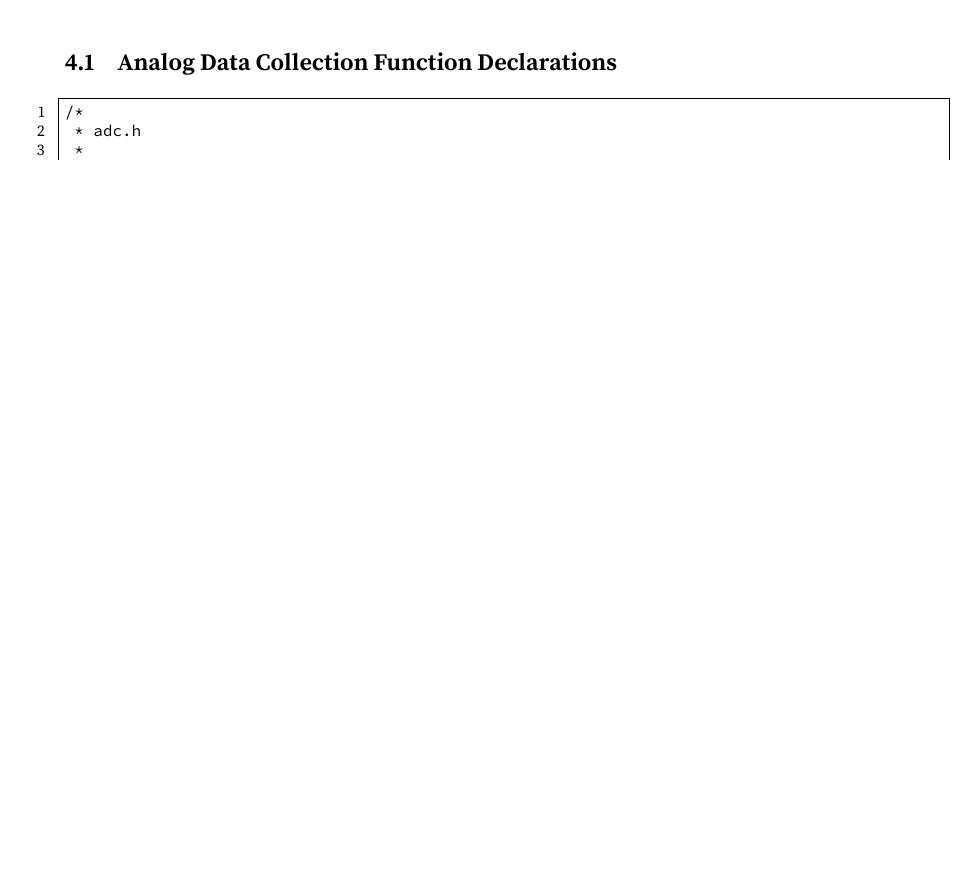
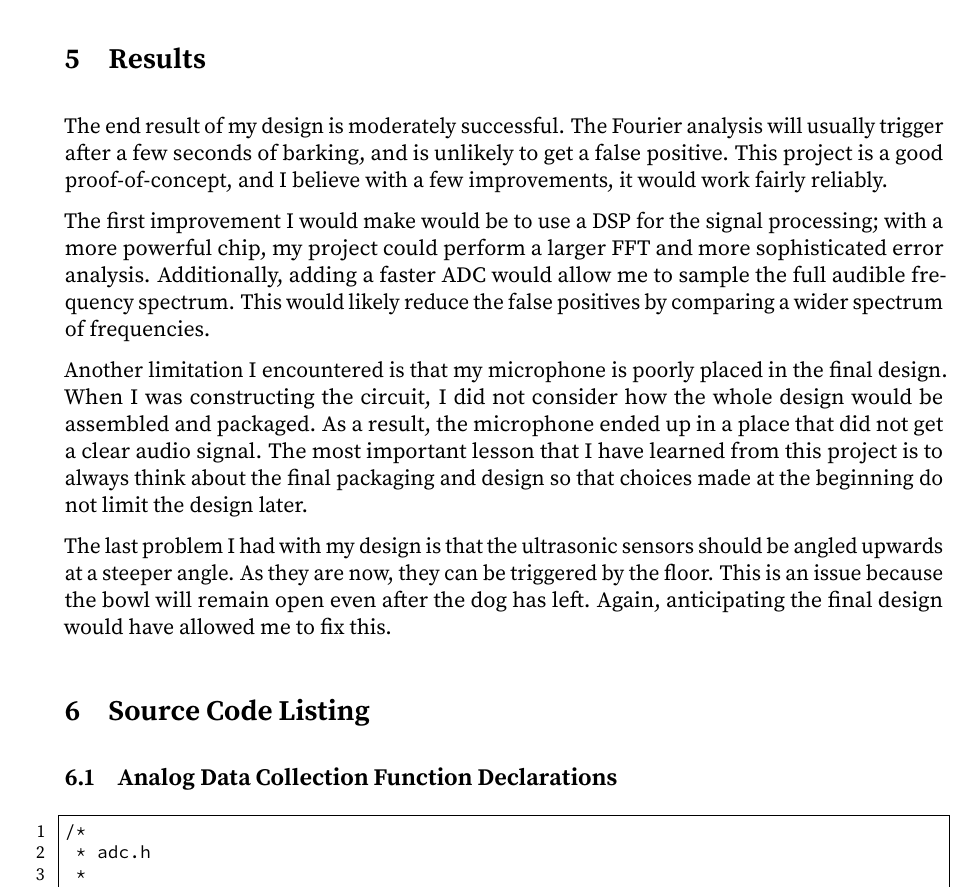
Before and after one commit to velentr/EE90, a LaTeX document (funcspec.tex): part of page 4 of 26 before the commit and part of page 5 of 30 after it, cut at the place of the change, the shorter picture padded with empty space. The pictures show the PDF file funcspec.pdf that the author committed with the source.

Commit message:
Final documentation complete.

```diff
--- a/funcspec.tex
+++ b/funcspec.tex
@@ -202,6 +202,36 @@ sensors are no longer activated). At this point, the bowl will be reset.
 \label{fig:fsm}
 \end{figure}
 
+\section{Results}
+\label{sec:results}
+
+The end result of my design is moderately successful. The Fourier analysis will
+usually trigger after a few seconds of barking, and is unlikely to get a false
+positive. This project is a good proof-of-concept, and I believe with a few
+improvements, it would work fairly reliably.
+
+The first improvement I would make would be to use a DSP for the signal
+processing; with a more powerful chip, my project could perform a larger FFT and
+more sophisticated error analysis. Additionally, adding a faster ADC would allow
+me to sample the full audible frequency spectrum. This would likely reduce the
+false positives by comparing a wider spectrum of frequencies.
+
+Another limitation I encountered is that my microphone is poorly placed in the
+final design. When I was constructing the circuit, I did not consider how the
+whole design would be assembled and packaged. As a result, the microphone ended
+up in a place that did not get a clear audio signal. The most important lesson
+that I have learned from this project is to always think about the final
+packaging and design so that choices made at the beginning do not limit the
+design later.
+
+The last problem I had with my design is that the ultrasonic sensors should be
+angled upwards at a steeper angle. As they are now, they can be triggered by the
+floor. This is an issue because the bowl will remain open even after the dog has
+left. Again, anticipating the final design would have allowed me to fix this.
+
+\section{Source Code Listing}
+\label{sec:source_code_listing}
+
 \subsection{Analog Data Collection Function Declarations}
 \label{sub:data_collection_function_declarations}
 
```
Also changed, not shown: funcspec.pdf, funcspec.tex (2 more changed lines).
